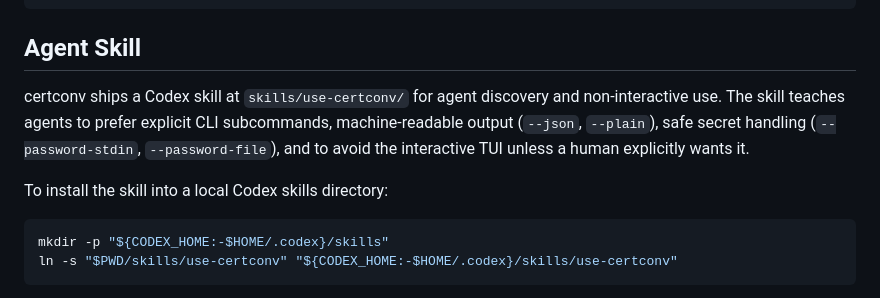
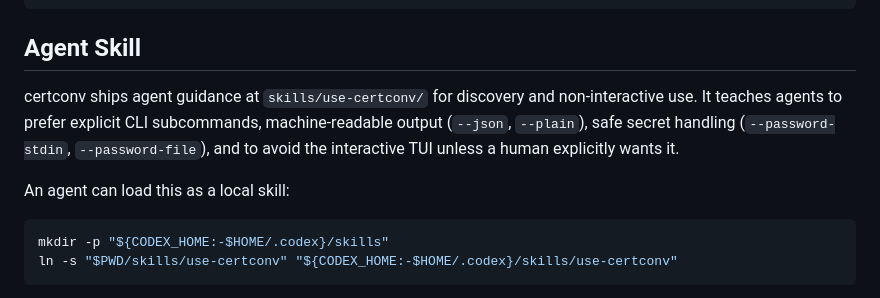
Before and after one commit to nickromney/certconv, a Markdown page: README.md, the part around the change. Drawn GitHub-style.

Commit message:
Refine agent guidance and Alfred workflow cleanup

````diff
--- a/README.md
+++ b/README.md
@@ -277,13 +277,13 @@ certconv completion powershell > certconv.ps1
 
 ## Agent Skill
 
-certconv ships a Codex skill at `skills/use-certconv/` for agent discovery and
-non-interactive use. The skill teaches agents to prefer explicit CLI
+certconv ships agent guidance at `skills/use-certconv/` for discovery and
+non-interactive use. It teaches agents to prefer explicit CLI
 subcommands, machine-readable output (`--json`, `--plain`), safe secret
 handling (`--password-stdin`, `--password-file`), and to avoid the interactive
 TUI unless a human explicitly wants it.
 
-To install the skill into a local Codex skills directory:
+An agent can load this as a local skill:
 
 ```bash
 mkdir -p "${CODEX_HOME:-$HOME/.codex}/skills"
````
